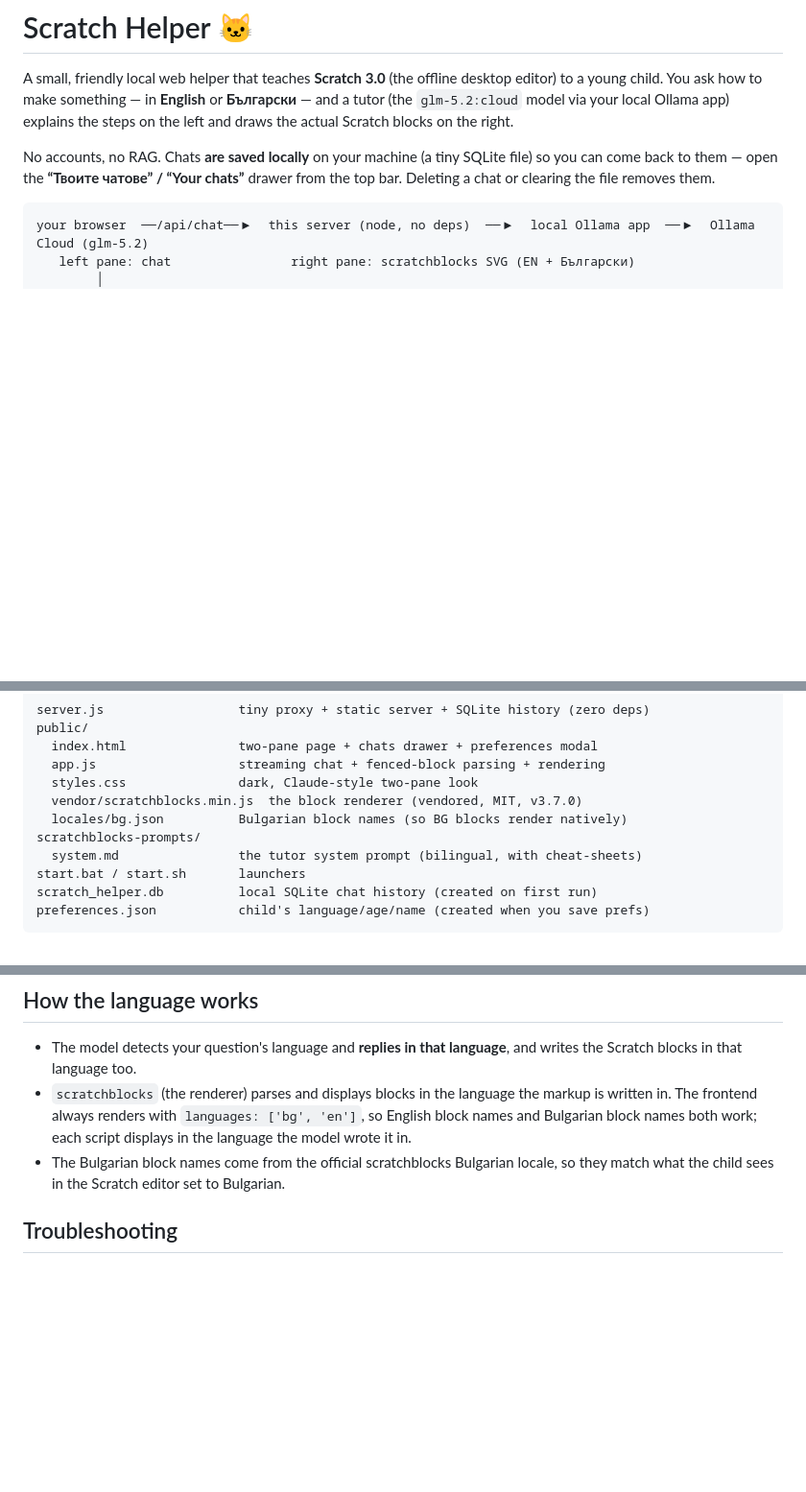
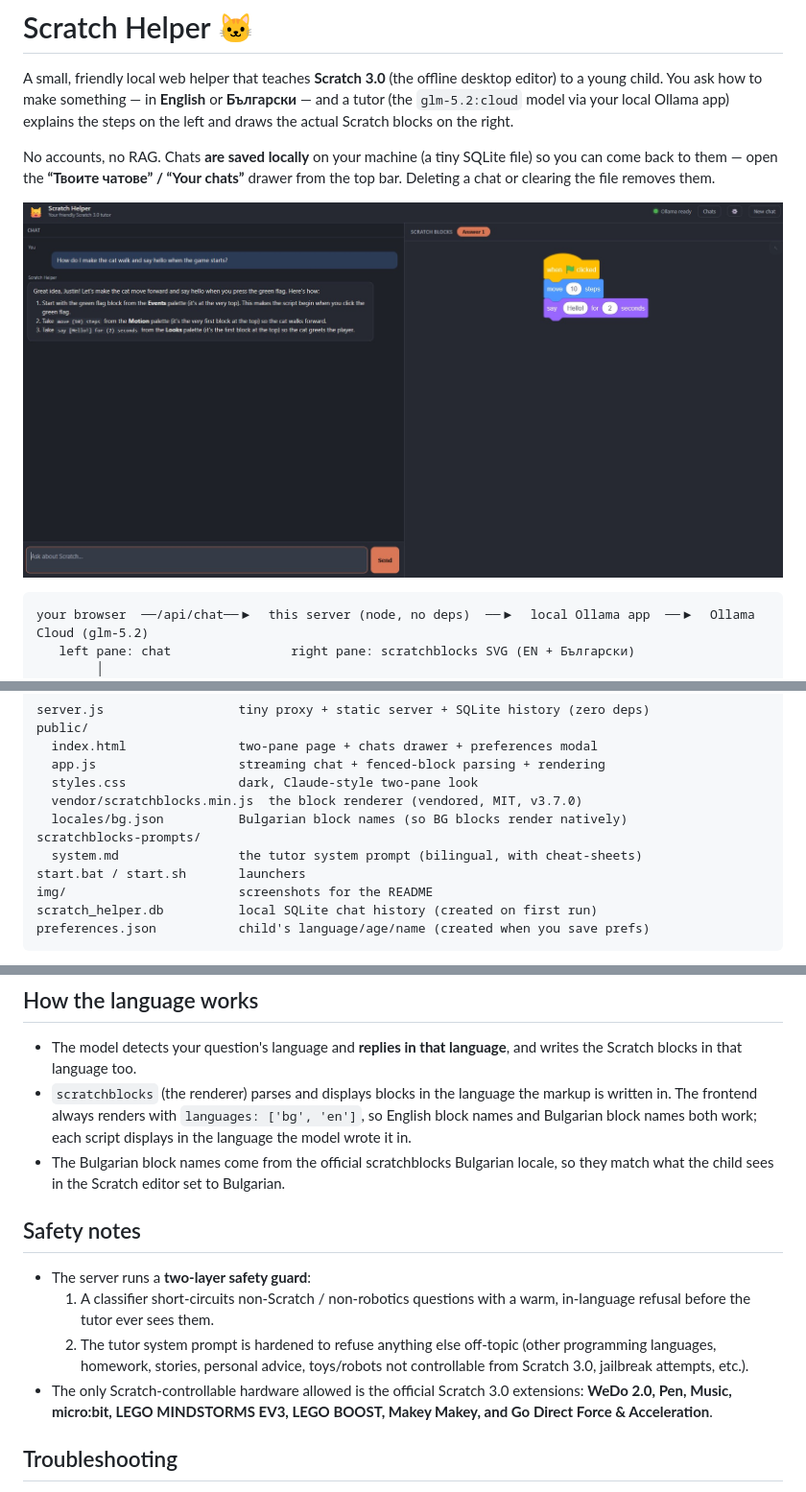
Before and after one commit to d-ang356/scratch_child_tutor, a Markdown page: README.md, 3 parts joined by grey strips. Shown: that part at 96% size. Rendered like a GitHub page; pictures changed too: img/scratch_helper.jpg (added); blank space fills up the shorter version.

````diff
--- a/README.md
+++ b/README.md
@@ -9,6 +9,8 @@ right.
 No accounts, no RAG. Chats **are saved locally** on your machine (a tiny SQLite
 file) so you can come back to them — open the **“Твоите чатове” / “Your chats”**
 drawer from the top bar. Deleting a chat or clearing the file removes them.
+
+![Scratch Helper main view](img/scratch_helper.jpg)
 
 ```
 your browser  ──/api/chat──▶  this server (node, no deps)  ──▶  local Ollama app  ──▶  Ollama Cloud (glm-5.2)
@@ -73,6 +89,7 @@ public/
 scratchblocks-prompts/
   system.md                the tutor system prompt (bilingual, with cheat-sheets)
 start.bat / start.sh       launchers
+img/                       screenshots for the README
 scratch_helper.db          local SQLite chat history (created on first run)
 preferences.json           child's language/age/name (created when you save prefs)
 ```
@@ -92,6 +109,18 @@ The server exposes a small JSON API: `/api/chat` (streaming tutor answer),
 - The Bulgarian block names come from the official scratchblocks Bulgarian
   locale, so they match what the child sees in the Scratch editor set to
   Bulgarian.
+
+## Safety notes
+
+- The server runs a **two-layer safety guard**:
+  1. A classifier short-circuits non-Scratch / non-robotics questions with a
+     warm, in-language refusal before the tutor ever sees them.
+  2. The tutor system prompt is hardened to refuse anything else off-topic
+     (other programming languages, homework, stories, personal advice, toys/robots
+     not controllable from Scratch 3.0, jailbreak attempts, etc.).
+- The only Scratch-controllable hardware allowed is the official Scratch 3.0
+  extensions: **WeDo 2.0, Pen, Music, micro:bit, LEGO MINDSTORMS EV3, LEGO
+  BOOST, Makey Makey, and Go Direct Force & Acceleration**.
 
 ## Troubleshooting
 
````
Also changed, not shown: other parts of README.md (+16 -2 lines), CLAUDE.md (+7 -1 lines), img/scratch_helper_1.jpg (added), 3 other files.
